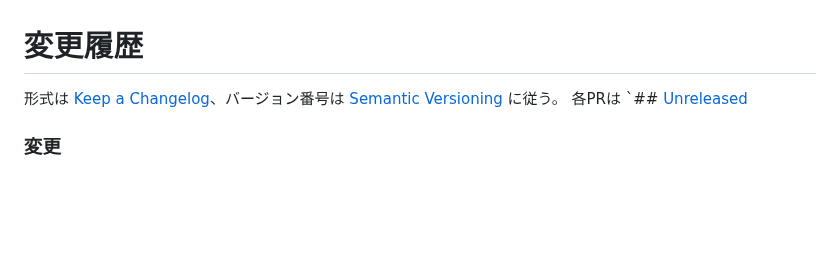
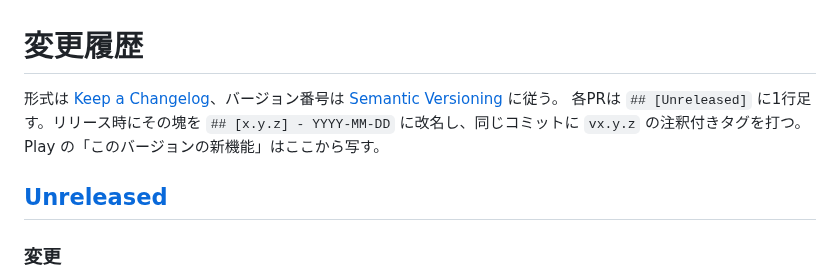
Before and after one commit to ohru131/si-unit-calculator, a Markdown page: CHANGELOG.md, the part around the change. Rendered like a GitHub page; blank space fills up the shorter version.

Commit message:
レビュー指摘: CHANGELOG の [Unreleased] 見出しを復元する
前のコミットで Unreleased の中身を書き換えたとき、置換の開始位置を
`s.index("## [Unreleased]")` で探していた。ところが**冒頭の運用説明の文中に
同じ文字列が出てくる**（「各PRは `## [Unreleased]` に1行足す。」）ので、そちらが
先に当たって説明文の途中から差し替わり、説明文が尻切れになったうえ見出しそのものが
消えていた。以降の `### 変更`・`### 修正` がどの版の配下でもなくなる。

CodeRabbit が検出。冒頭2行と `## [Unreleased]` を元に戻した（リリース済みの
見出し7個はすべて無傷であることを確認済み）。

Co-Authored-By: Claude Opus 5 <noreply@anthropic.com>
Claude-Session: https://claude.ai/code/session_01TNe6QrVW93Aze4zRv61fzD

```diff
--- a/CHANGELOG.md
+++ b/CHANGELOG.md
@@ -1,7 +1,10 @@
 # 変更履歴
 
 形式は [Keep a Changelog](https://keepachangelog.com/ja/1.1.0/)、バージョン番号は [Semantic Versioning](https://semver.org/lang/ja/) に従う。
-各PRは `## [Unreleased]
+各PRは `## [Unreleased]` に1行足す。リリース時にその塊を `## [x.y.z] - YYYY-MM-DD` に改名し、同じコミットに `vx.y.z` の注釈付きタグを打つ。
+Play の「このバージョンの新機能」はここから写す。
+
+## [Unreleased]
 
 ### 変更
 - **グローバル定数まわりを電卓タブへ出し、結果の桁の見せ方を直した。** キーボードの `定数` パネルの鉛筆チップから定数を足す・直す・消せるようになり（編集フォームはライブラリタブと共用。値の欄は電卓と同じキーパッド・単位レールで打てるので `Ω`・`µ`・`²` も入る）、入力欄の右の `=` は役割どおりの保存アイコンになった。表示桁で切り詰めた値には切り詰めていない値を小さく併記し、設定の「表示する桁数」に「丸めなし」（`3333333333333` のような10桁を超える数のため）を足した。結果の「他 ›」はこの結果と同じ次元の単位を読み付きで並べるだけにしてある。
```
